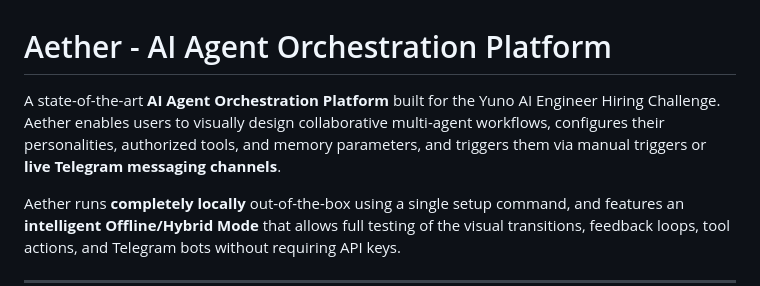
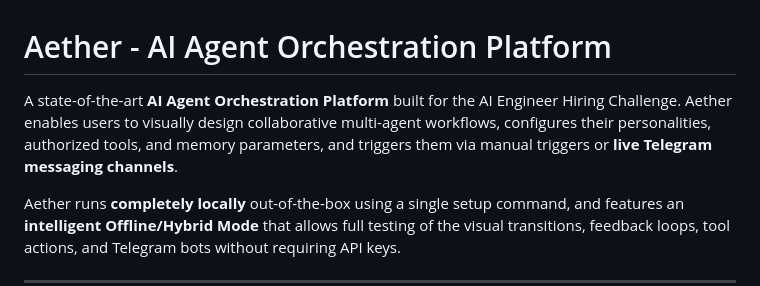
Before and after one commit to ammycodes/Aether, a Markdown page: README.md, the part around the change. Rendered like a GitHub page.

```diff
--- a/README.md
+++ b/README.md
@@ -1,6 +1,6 @@
 # Aether - AI Agent Orchestration Platform
 
-A state-of-the-art **AI Agent Orchestration Platform** built for the Yuno AI Engineer Hiring Challenge. Aether enables users to visually design collaborative multi-agent workflows, configures their personalities, authorized tools, and memory parameters, and triggers them via manual triggers or **live Telegram messaging channels**.
+A state-of-the-art **AI Agent Orchestration Platform** built for the  AI Engineer Hiring Challenge. Aether enables users to visually design collaborative multi-agent workflows, configures their personalities, authorized tools, and memory parameters, and triggers them via manual triggers or **live Telegram messaging channels**.
 
 Aether runs **completely locally** out-of-the-box using a single setup command, and features an **intelligent Offline/Hybrid Mode** that allows full testing of the visual transitions, feedback loops, tool actions, and Telegram bots without requiring API keys.
 
```
